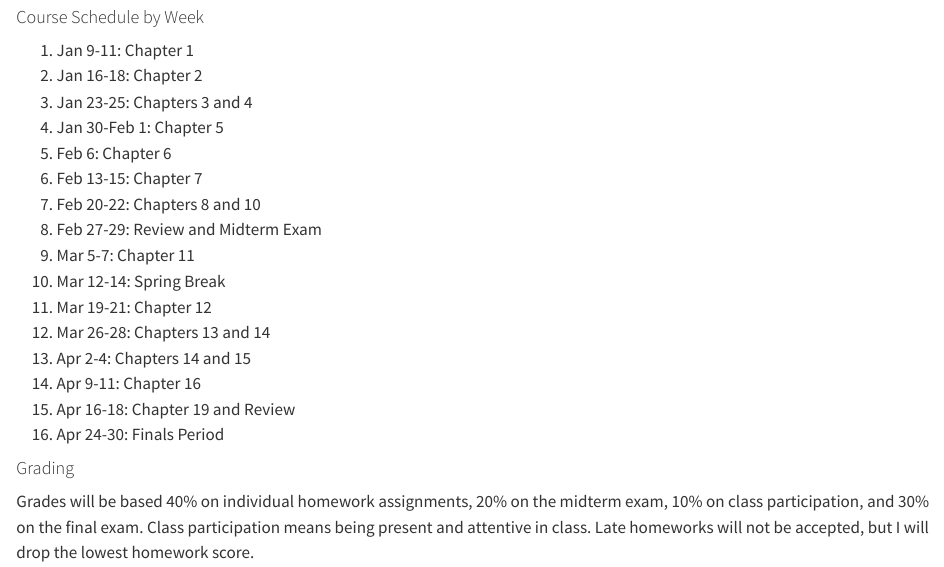
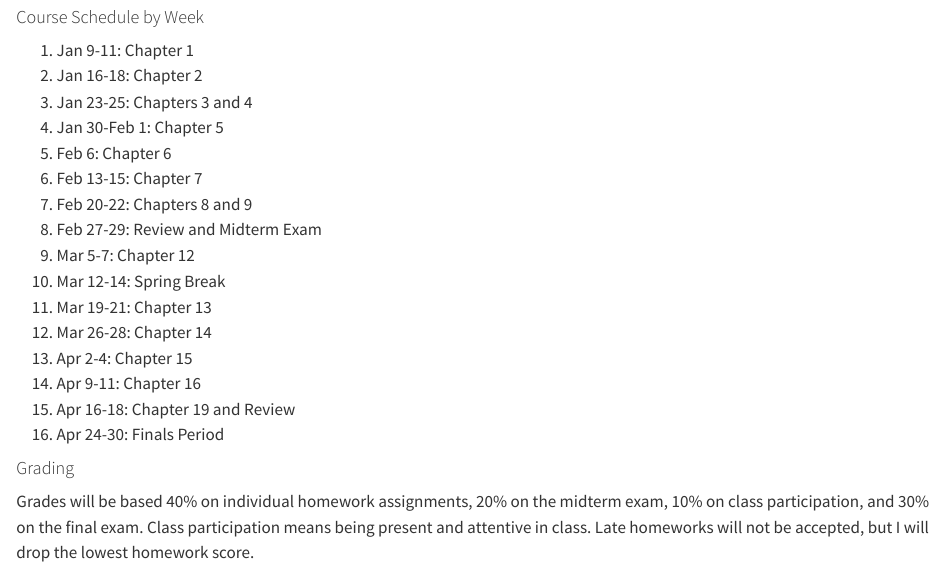
Before and after one commit to kerryback/busi521, a Quarto document (index.qmd): the page in a window 1100 px wide, from 920 px down. Rendered offline with R 4.5, knitr and Pandoc in place of Quarto, with nearby package versions.

Commit message:
chapter 9

```diff
--- a/index.qmd
+++ b/index.qmd
@@ -51,13 +51,13 @@ The midterm exam will be February 29.  The final exam will be during exam week.
 4.  Jan 30-Feb 1: Chapter 5
 5.  Feb 6: Chapter 6
 6.  Feb 13-15: Chapter 7
-7.  Feb 20-22: Chapters 8 and 10
+7.  Feb 20-22: Chapters 8 and 9
 8.  Feb 27-29: Review and Midterm Exam
-9.  Mar 5-7: Chapter 11
+9.  Mar 5-7: Chapter 12
 10. Mar 12-14: Spring Break
-11. Mar 19-21: Chapter 12
-12. Mar 26-28: Chapters 13 and 14
-13. Apr 2-4: Chapters 14 and 15
+11. Mar 19-21: Chapter 13
+12. Mar 26-28: Chapter 14
+13. Apr 2-4: Chapter 15
 14. Apr 9-11: Chapter 16
 15. Apr 16-18: Chapter 19 and Review
 16. Apr 24-30: Finals Period
```
Also changed, not shown: slides.qmd (+1 -2 lines), docs/search.json, latex/Chapter09.tex (added), latex/Chapter10.tex (deleted), latex/Images/fig9_1.png (added), latex/Images/fig9_2.png (added), 4 other files.
